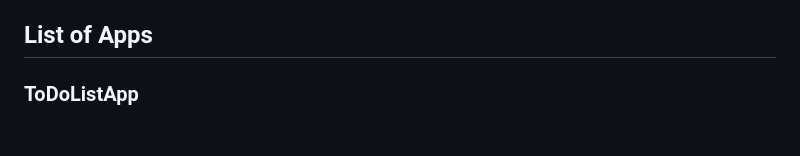
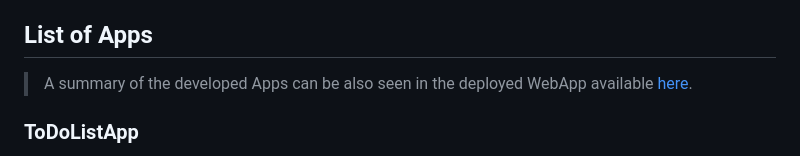
Before and after one commit to alexandru-cohal/PythonApps, a Markdown page: README.md, the part around the change. Rendered like a GitHub page; blank space fills up the shorter version.

Commit message:
Update README.md with link to the deployed ProjectShowcaseApp

```diff
--- a/README.md
+++ b/README.md
@@ -33,6 +33,8 @@ Repository containing the Python Apps developed while taking the Udemy course [_
 * Publishing a Python Package to [_PyPi_](https://pypi.org/)
 
 ## List of Apps
+> A summary of the developed Apps can be also seen in the deployed WebApp available [here](https://alexandru-cohal-pythonapps-projectsshowcaseappmain-4s9sfk.streamlit.app/).
+
 ### ToDoListApp
 * **Scope**: App for tracking the ToDos with the possibility to add, edit, remove and show ToDos.
 * **Versions**:
```
